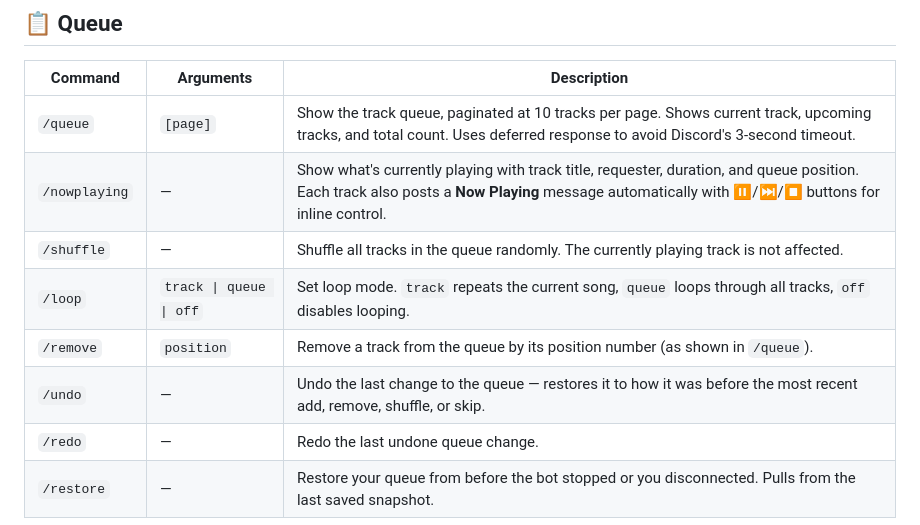
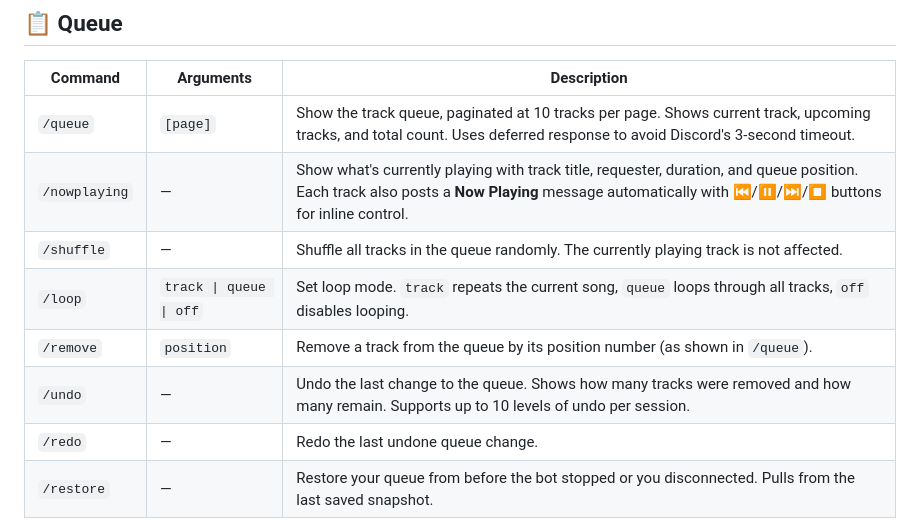
Before and after one commit to KeeperOfStack/notebane, a Markdown page: docs/commands.md, the part around the change. GitHub-like rendering.

```diff
--- a/docs/commands.md
+++ b/docs/commands.md
@@ -35,11 +35,11 @@ All commands are Discord slash commands. Type `/` in any channel to see them wit
 | Command | Arguments | Description |
 |---|---|---|
 | `/queue` | `[page]` | Show the track queue, paginated at 10 tracks per page. Shows current track, upcoming tracks, and total count. Uses deferred response to avoid Discord's 3-second timeout. |
-| `/nowplaying` | — | Show what's currently playing with track title, requester, duration, and queue position. Each track also posts a **Now Playing** message automatically with ⏸/⏭/⏹ buttons for inline control. |
+| `/nowplaying` | — | Show what's currently playing with track title, requester, duration, and queue position. Each track also posts a **Now Playing** message automatically with ⏮/⏸/⏭/⏹ buttons for inline control. |
 | `/shuffle` | — | Shuffle all tracks in the queue randomly. The currently playing track is not affected. |
 | `/loop` | `track \| queue \| off` | Set loop mode. `track` repeats the current song, `queue` loops through all tracks, `off` disables looping. |
 | `/remove` | `position` | Remove a track from the queue by its position number (as shown in `/queue`). |
-| `/undo` | — | Undo the last change to the queue — restores it to how it was before the most recent add, remove, shuffle, or skip. |
+| `/undo` | — | Undo the last change to the queue. Shows how many tracks were removed and how many remain. Supports up to 10 levels of undo per session. |
 | `/redo` | — | Redo the last undone queue change. |
 | `/restore` | — | Restore your queue from before the bot stopped or you disconnected. Pulls from the last saved snapshot. |
 
```
Also changed, not shown: docs/20260702-0727-project-retrospective/README.md (+6 -2 lines).
